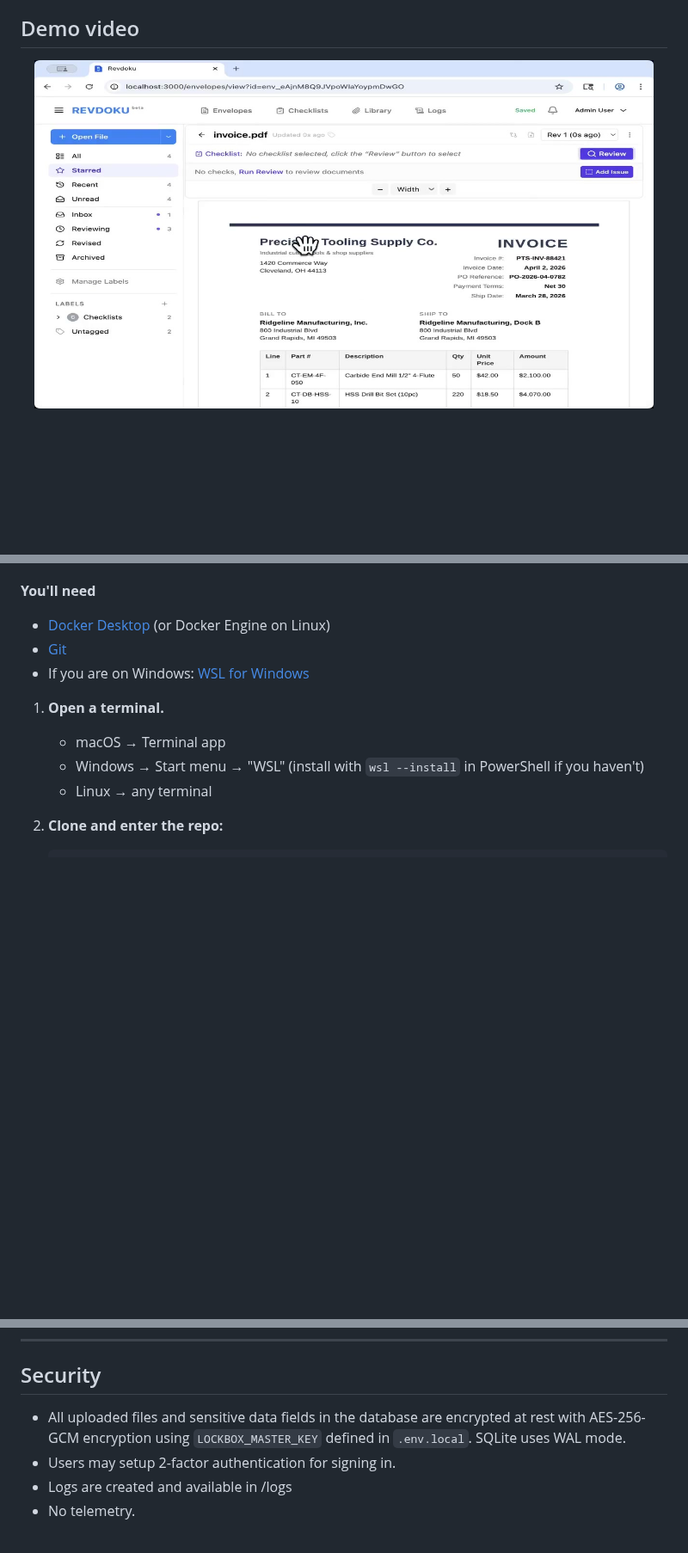
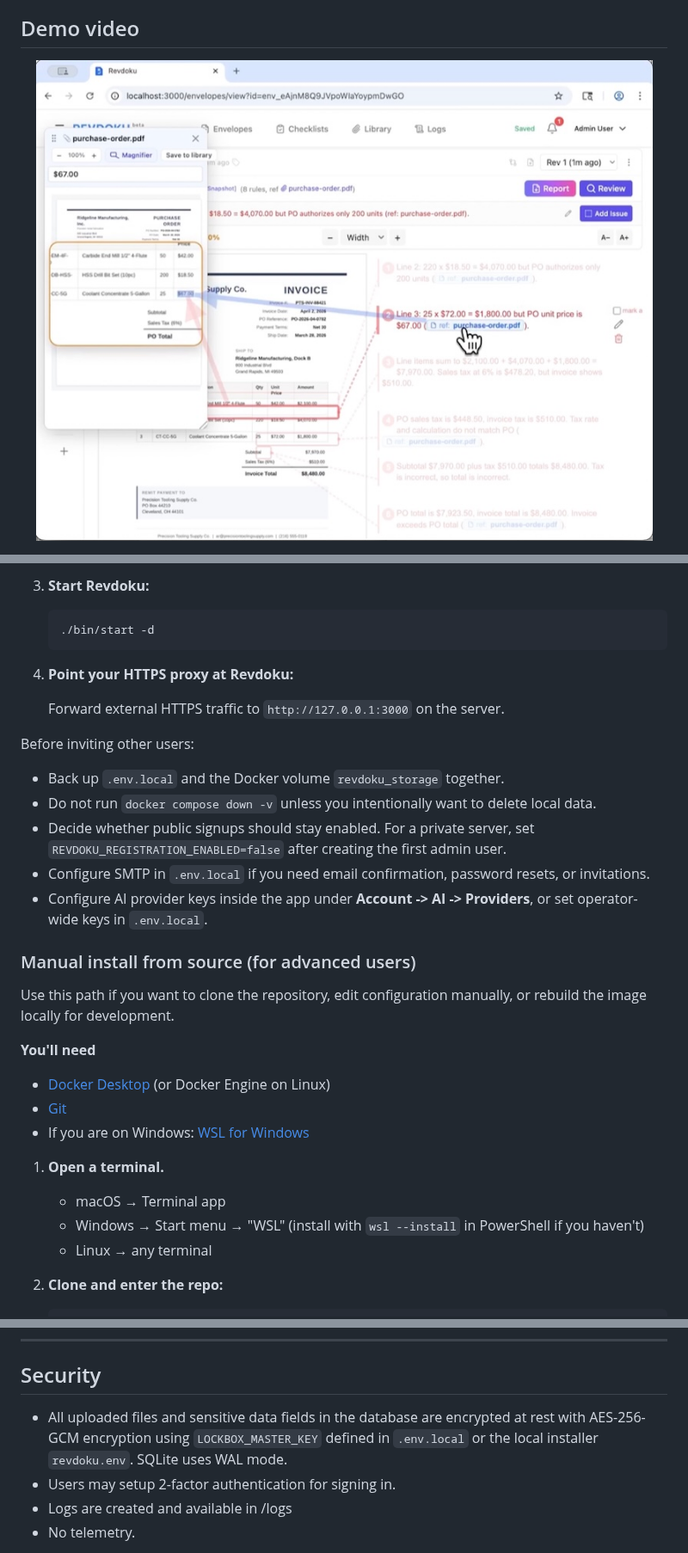
Before and after one commit to revdoku/revdoku, a Markdown page: README.md, 3 parts joined by grey strips. Shown at 86% size. Drawn GitHub-style; pictures changed too: revdoku-demo-poster.jpg; blank space fills up the shorter version.

Commit message:
adding local install scripts and updated Readme.md to describe local install (#14)

````diff
--- a/README.md
+++ b/README.md
@@ -120,9 +206,30 @@ Revdoku workks on macOS, Linux, and **Windows (via WSL).**
+3. **Start Revdoku:**
+
+   ```bash
+   ./bin/start -d
+   ```
+
+4. **Point your HTTPS proxy at Revdoku:**
+
+   Forward external HTTPS traffic to `http://127.0.0.1:3000` on the server.
+
+Before inviting other users:
+
+- Back up `.env.local` and the Docker volume `revdoku_storage` together.
+- Do not run `docker compose down -v` unless you intentionally want to delete local data.
+- Decide whether public signups should stay enabled. For a private server, set `REVDOKU_REGISTRATION_ENABLED=false` after creating the first admin user.
+- Configure SMTP in `.env.local` if you need email confirmation, password resets, or invitations.
+- Configure AI provider keys inside the app under **Account -> AI -> Providers**, or set operator-wide keys in `.env.local`.
+
+### Manual install from source (for advanced users)
+
+Use this path if you want to clone the repository, edit configuration manually,
+or rebuild the image locally for development.
 
 **You'll need**
 - [Docker Desktop](https://www.docker.com/products/docker-desktop/) (or Docker Engine on Linux)
 - [Git](https://git-scm.com/downloads)
 - If you are on Windows: [WSL for Windows](https://learn.microsoft.com/en-us/windows/wsl/install)
-
 
 1. **Open a terminal.**
 
@@ -201,7 +308,7 @@ See [env.example](https://github.com/revdoku/revdoku/blob/main/env.example) for
 
 ## Security
 
-- All uploaded files and sensitive data fields in the database are encrypted at rest with AES-256-GCM encryption using `LOCKBOX_MASTER_KEY` defined in `.env.local`. SQLite uses WAL mode.
+- All uploaded files and sensitive data fields in the database are encrypted at rest with AES-256-GCM encryption using `LOCKBOX_MASTER_KEY` defined in `.env.local` or the local installer `revdoku.env`. SQLite uses WAL mode.
 - Users may setup 2-factor authentication for signing in.
 - Logs are created and available in /logs
 - No telemetry.
````
Also changed, not shown: other parts of README.md (+88 -2 lines), 4 other files.
